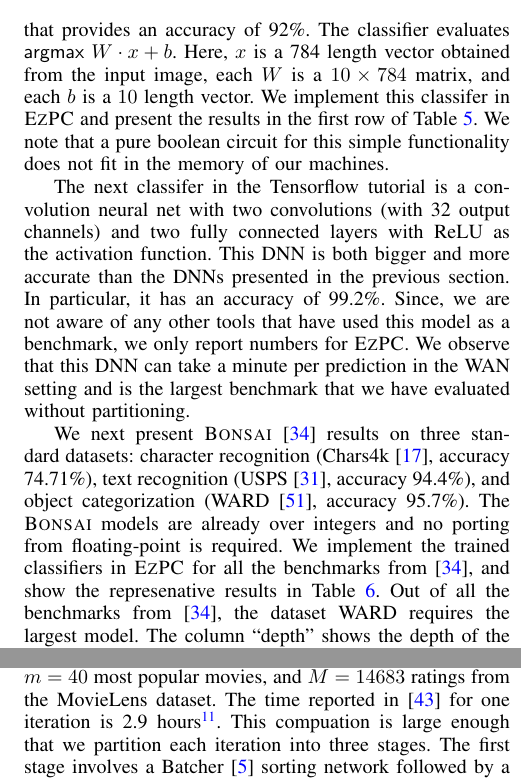
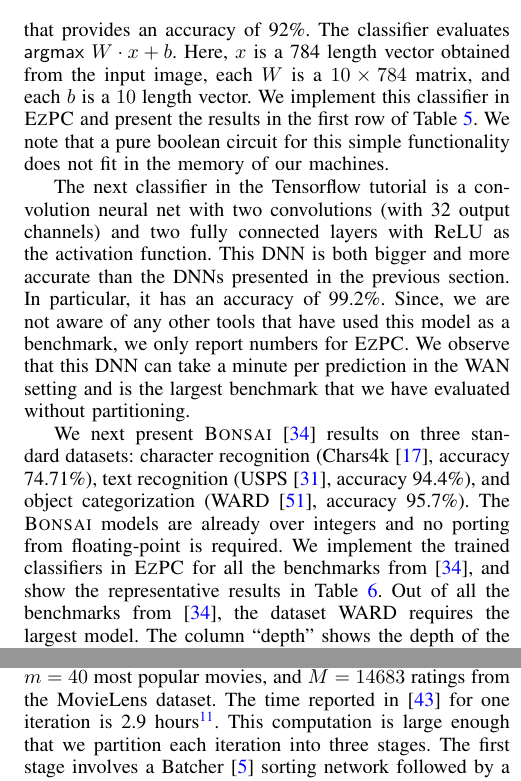
Before and after one commit to shardultripathi/sml, a LaTeX paper (OaklandSubmission/main.tex, which reads OaklandSubmission/eval.tex): two parts of the columns of pages 12 and 13 of 15, joined at a grey line, cut so that both start at the same text. Compiled offline with pdfLaTeX; a missing font is replaced by an installed copy or a similar font; a LaTeX package or settings file that is missing is left out.

Commit message:
Spelling in eval

```diff
--- a/OaklandSubmission/eval.tex
+++ b/OaklandSubmission/eval.tex
@@ -441,11 +441,11 @@ $ \mathsf{argmax}\ W\matmul x+b$.
 Here, $x$ is a 784 length vector obtained from the input image,
 each $W$ is a $10\times 784$ matrix, and each $b$ is a $10$ length
 vector.
-We implement this classifer in \tool and present the results in the
+We implement this classifier in \tool and present the results in the
 first row of Table~\ref{tab:tf}. We note that a pure boolean circuit for this simple functionality does not fit in the memory of our machines.
 
 
-The next classifer in the Tensorflow tutorial is a convolution neural net with two convolutions
+The next classifier in the Tensorflow tutorial is a convolution neural net with two convolutions
 (with 32 output channels) and two fully connected layers with ReLU as the activation function.
 This DNN is both bigger and more accurate than the DNNs presented in the previous section.
 In particular, it has an accuracy of 99.2\%.
@@ -499,7 +499,7 @@ The \bonsai models are already over integers and no porting from
 floating-point is required.
 We implement the trained classifiers in \tool for all the benchmarks
 from~\cite{bonsai},
-and show the represenative results in Table~\ref{tab:bonsai}.
+and show the representative results in Table~\ref{tab:bonsai}.
 Out of all the benchmarks from~\cite{bonsai}, the dataset WARD
 requires the largest model.
 The column ``depth''  shows the depth of the
@@ -593,7 +593,7 @@ We implement this algorithm in \tool.
 To ensure that the algorithm converges to the right local minima, Nikolaenko et al. require
 36 bits of precision. Since ABY supports either 32-bit or 64-bit integers, our \tool implementation
 manipulates 64-bit variables. For the matrix $\mathcal{M}$ of  user data, Nikolaenko et al. consider $n=940$ users, $m=40$ most popular movies, and $M=14683$ ratings from the MovieLens dataset. The time reported in~\cite{valeriaMatrix}
-for one iteration is 2.9 hours\footnote{~\cite{valeriaMatrix} does not report the network round-trip time.}. This compuation is large enough that we partition each iteration
+for one iteration is 2.9 hours\footnote{~\cite{valeriaMatrix} does not report the network round-trip time.}. This computation is large enough that we partition each iteration
 into three stages. The first stage involves a Batcher~\cite{Batcher} sorting network followed by a linear pass.
 The second stage involves sorting and gradient computations and is the heaviest stage.
 The third  stage is similar to the first stage. The results are presented in Table~\ref{tab:factor}.
```
Also changed, not shown: OaklandSubmission/eval.tex (4 more changed lines).
